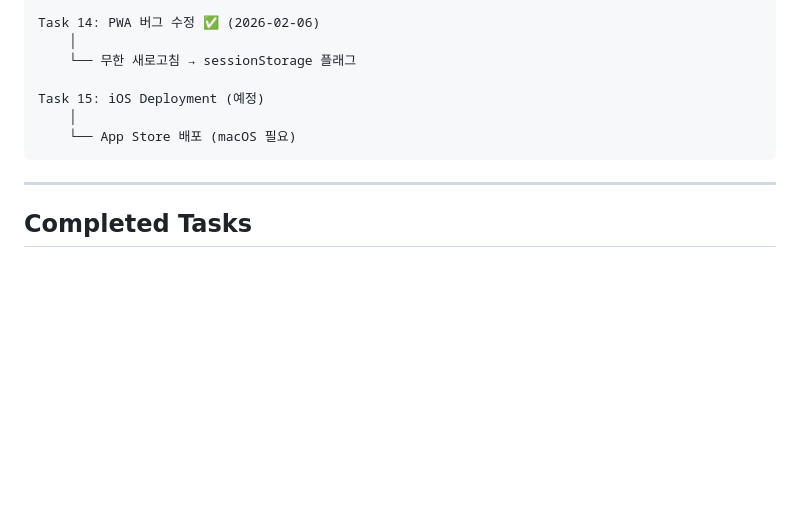
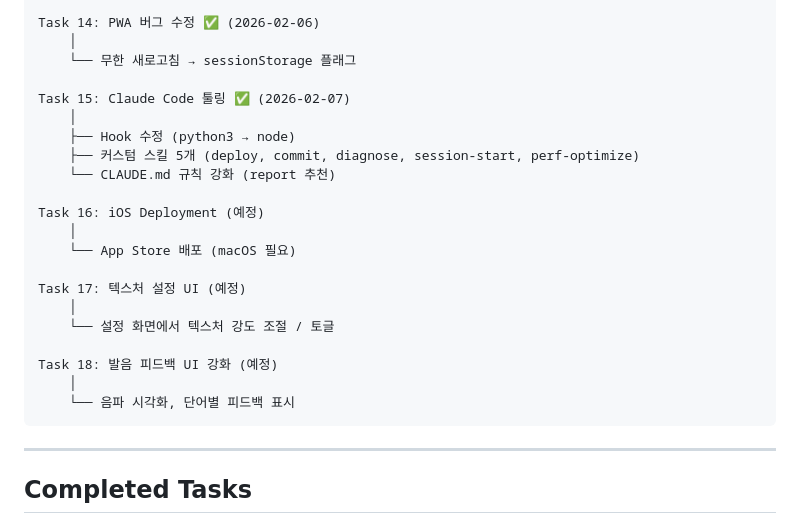
Before and after one commit to onapond/bible_speak, a Markdown page: docs/status/PROGRESS.md, the part around one of its changes. GitHub-like rendering; blank space fills up the shorter version.

````diff
--- a/docs/status/PROGRESS.md
+++ b/docs/status/PROGRESS.md
@@ -82,9 +82,23 @@ Task 14: PWA 버그 수정 ✅ (2026-02-06)
     │
     └── 무한 새로고침 → sessionStorage 플래그
 
-Task 15: iOS Deployment (예정)
+Task 15: Claude Code 툴링 ✅ (2026-02-07)
+    │
+    ├── Hook 수정 (python3 → node)
+    ├── 커스텀 스킬 5개 (deploy, commit, diagnose, session-start, perf-optimize)
+    └── CLAUDE.md 규칙 강화 (report 추천)
+
+Task 16: iOS Deployment (예정)
     │
     └── App Store 배포 (macOS 필요)
+
+Task 17: 텍스처 설정 UI (예정)
+    │
+    └── 설정 화면에서 텍스처 강도 조절 / 토글
+
+Task 18: 발음 피드백 UI 강화 (예정)
+    │
+    └── 음파 시각화, 단어별 피드백 표시
 ```
 
 ---
````
Also changed, not shown: other parts of docs/status/PROGRESS.md (+25 -47 lines).
